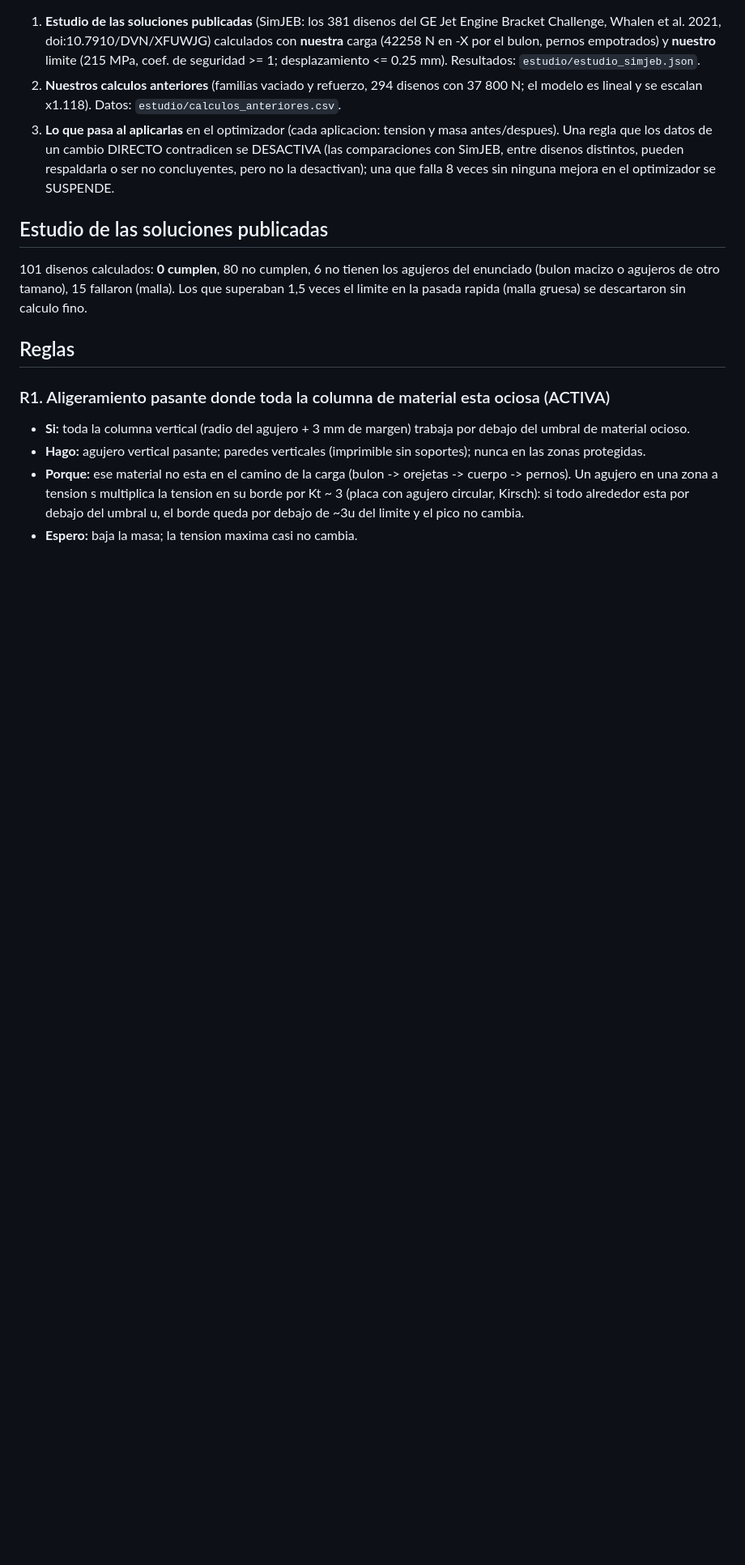
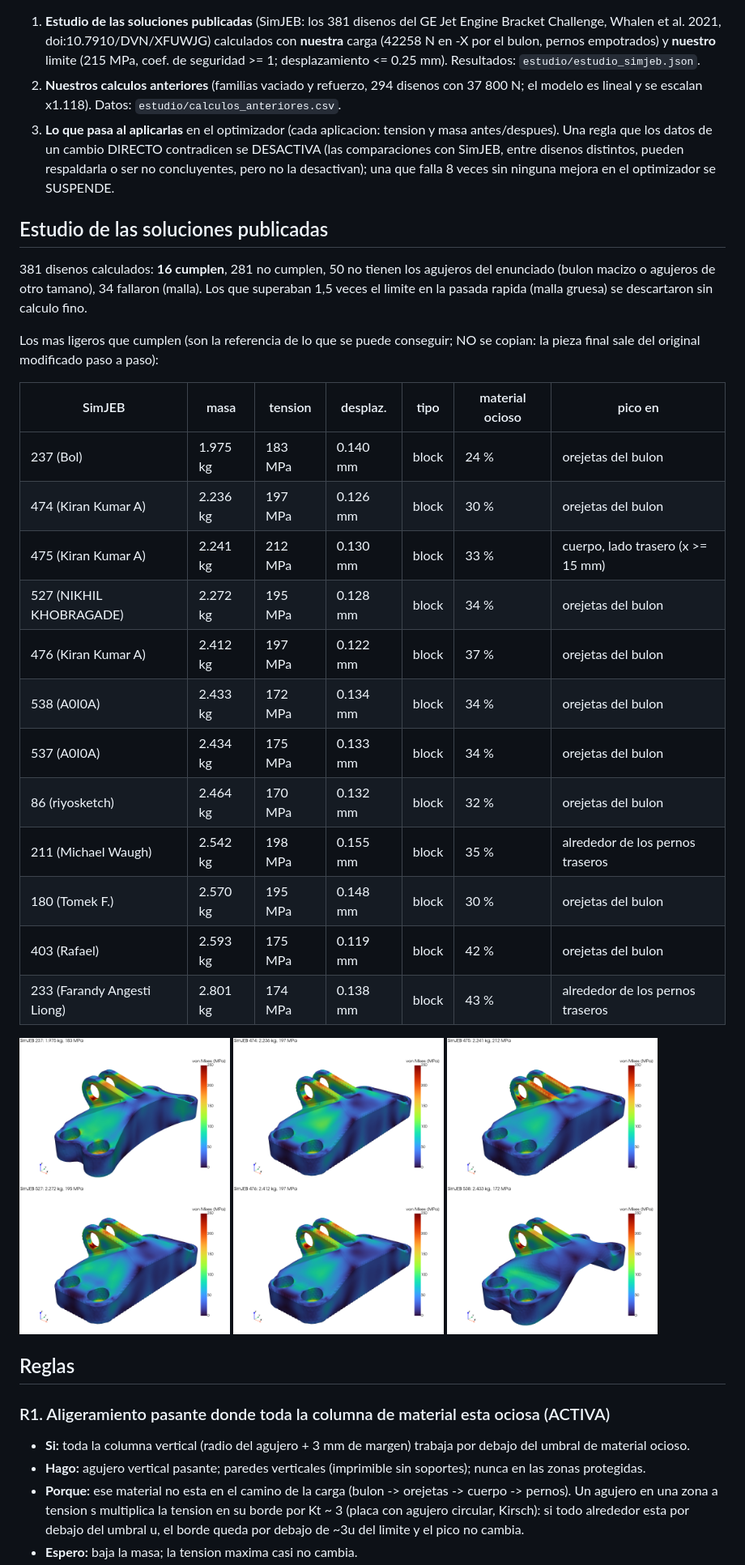
Before and after one commit to Hugiko/msd-soporte-optimizacion, a Markdown page: DESIGN_RULES.md, the part around one of its changes. Shown at 81% size. GitHub-like rendering; pictures changed too: estudio/img/simjeb_237.png (added), estudio/img/simjeb_474.png (added), estudio/img/simjeb_475.png (added); blank space fills up the shorter version.

Commit message:
Estudio SimJEB y reglas de diseno (DESIGN_RULES.md)
Estudio de las soluciones publicadas: 381 disenos calculados con 42258 N, 16 cumplen. Reglas de diseno actualizadas en DESIGN_RULES.md.

```diff
--- a/DESIGN_RULES.md
+++ b/DESIGN_RULES.md
@@ -8,7 +8,26 @@ Actualizado: 23/11/2026 16:06. Generado por `scripts/reglas.py` a partir de:
 
 ## Estudio de las soluciones publicadas
 
-101 disenos calculados: **0 cumplen**, 80 no cumplen, 6 no tienen los agujeros del enunciado (bulon macizo o agujeros de otro tamano), 15 fallaron (malla). Los que superaban 1,5 veces el limite en la pasada rapida (malla gruesa) se descartaron sin calculo fino.
+381 disenos calculados: **16 cumplen**, 281 no cumplen, 50 no tienen los agujeros del enunciado (bulon macizo o agujeros de otro tamano), 34 fallaron (malla). Los que superaban 1,5 veces el limite en la pasada rapida (malla gruesa) se descartaron sin calculo fino.
+
+Los mas ligeros que cumplen (son la referencia de lo que se puede conseguir; NO se copian: la pieza final sale del original modificado paso a paso):
+
+| SimJEB | masa | tension | desplaz. | tipo | material ocioso | pico en |
+|---|---|---|---|---|---|---|
+| 237 (Bol) | 1.975 kg | 183 MPa | 0.140 mm | block | 24 % | orejetas del bulon |
+| 474 (Kiran Kumar A) | 2.236 kg | 197 MPa | 0.126 mm | block | 30 % | orejetas del bulon |
+| 475 (Kiran Kumar A) | 2.241 kg | 212 MPa | 0.130 mm | block | 33 % | cuerpo, lado trasero (x >= 15 mm) |
+| 527 (NIKHIL KHOBRAGADE) | 2.272 kg | 195 MPa | 0.128 mm | block | 34 % | orejetas del bulon |
+| 476 (Kiran Kumar A) | 2.412 kg | 197 MPa | 0.122 mm | block | 37 % | orejetas del bulon |
+| 538 (A0I0A) | 2.433 kg | 172 MPa | 0.134 mm | block | 34 % | orejetas del bulon |
+| 537 (A0I0A) | 2.434 kg | 175 MPa | 0.133 mm | block | 34 % | orejetas del bulon |
+| 86 (riyosketch) | 2.464 kg | 170 MPa | 0.132 mm | block | 32 % | orejetas del bulon |
+| 211 (Michael Waugh) | 2.542 kg | 198 MPa | 0.155 mm | block | 35 % | alrededor de los pernos traseros |
+| 180 (Tomek F.) | 2.570 kg | 195 MPa | 0.148 mm | block | 30 % | orejetas del bulon |
+| 403 (Rafael) | 2.593 kg | 175 MPa | 0.119 mm | block | 42 % | orejetas del bulon |
+| 233 (Farandy Angesti Liong) | 2.801 kg | 174 MPa | 0.138 mm | block | 43 % | alrededor de los pernos traseros |
+
+<img src="estudio/img/simjeb_237.png" width="260" title="SimJEB 237"> <img src="estudio/img/simjeb_474.png" width="260" title="SimJEB 474"> <img src="estudio/img/simjeb_475.png" width="260" title="SimJEB 475"> <img src="estudio/img/simjeb_527.png" width="260" title="SimJEB 527"> <img src="estudio/img/simjeb_476.png" width="260" title="SimJEB 476"> <img src="estudio/img/simjeb_538.png" width="260" title="SimJEB 538">
 
 ## Reglas
 
```
Also changed, not shown: other parts of DESIGN_RULES.md (+64 -7 lines), 4 other files.
